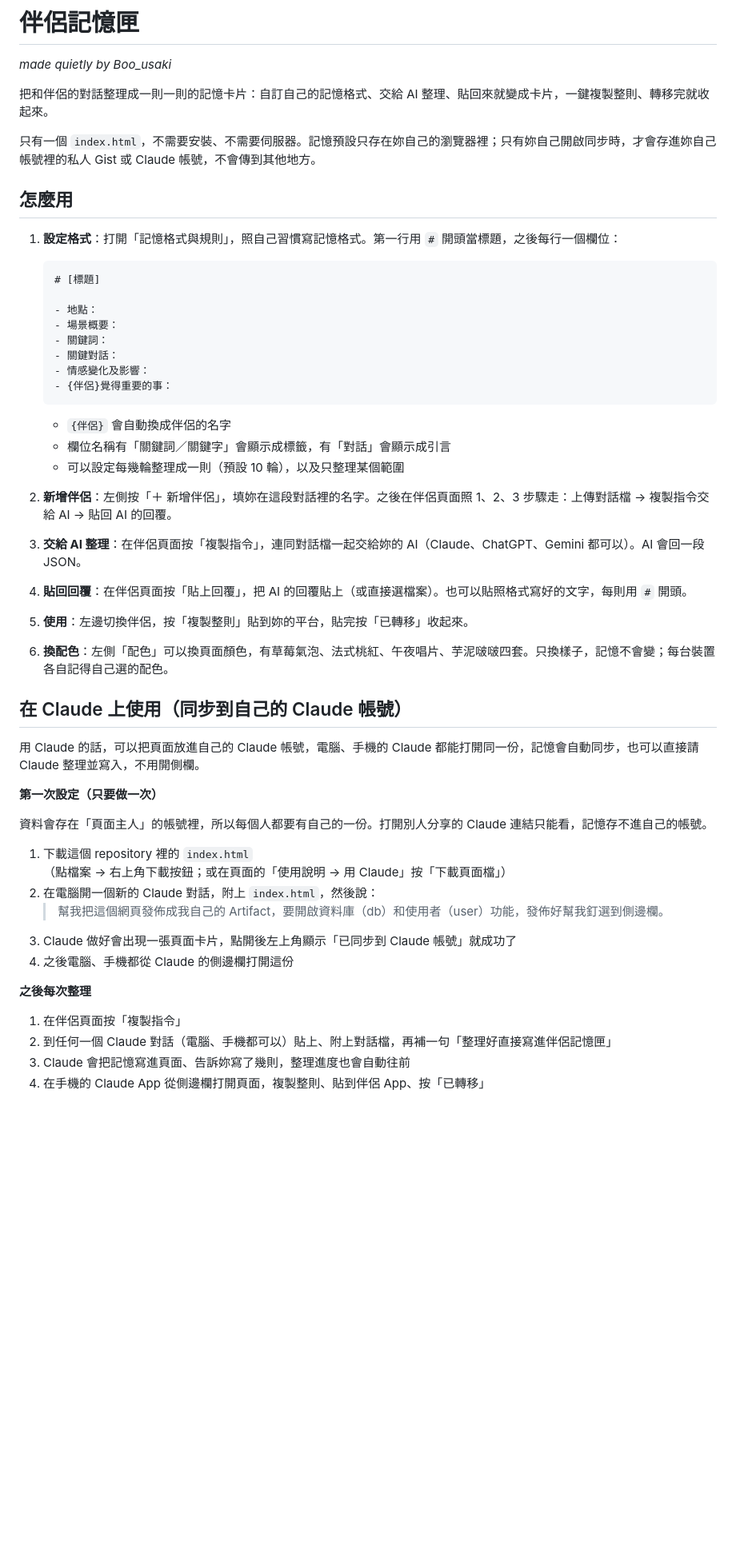
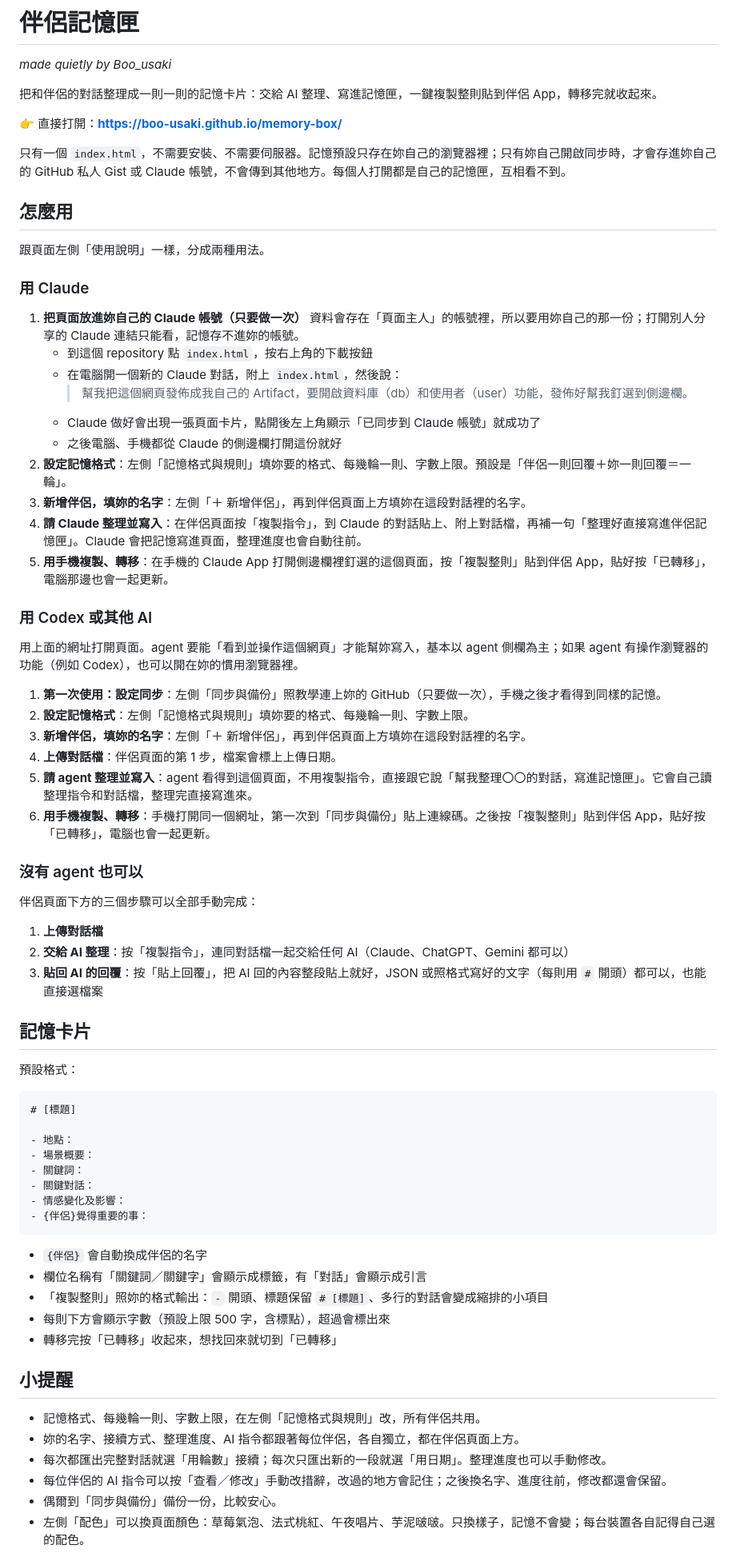
Before and after one commit to boo-usaki/LoveyDovey-memory-box, a Markdown page: README.md, the part around one of its changes. Shown at 80% size. GitHub-like rendering; blank space fills up the shorter version.

Commit message:
README：照頁面使用說明重寫流程
Co-Authored-By: Claude Opus 5.5 <noreply@anthropic.com>
Claude-Session: https://claude.ai/code/session_01XJ2iWNXmCM6p5jYGgu5S4c

````diff
--- a/README.md
+++ b/README.md
@@ -2,57 +2,76 @@
 
 *made quietly by Boo_usaki*
 
-把和伴侶的對話整理成一則一則的記憶卡片：自訂自己的記憶格式、交給 AI 整理、貼回來就變成卡片，一鍵複製整則、轉移完就收起來。
+把和伴侶的對話整理成一則一則的記憶卡片：交給 AI 整理、寫進記憶匣，一鍵複製整則貼到伴侶 App，轉移完就收起來。
 
-只有一個 `index.html`，不需要安裝、不需要伺服器。記憶預設只存在妳自己的瀏覽器裡；只有妳自己開啟同步時，才會存進妳自己帳號裡的私人 Gist 或 Claude 帳號，不會傳到其他地方。
+👉 直接打開：**https://boo-usaki.github.io/memory-box/**
+
+只有一個 `index.html`，不需要安裝、不需要伺服器。記憶預設只存在妳自己的瀏覽器裡；只有妳自己開啟同步時，才會存進妳自己的 GitHub 私人 Gist 或 Claude 帳號，不會傳到其他地方。每個人打開都是自己的記憶匣，互相看不到。
 
 ## 怎麼用
 
-1. **設定格式**：打開「記憶格式與規則」，照自己習慣寫記憶格式。第一行用 `#` 開頭當標題，之後每行一個欄位：
+跟頁面左側「使用說明」一樣，分成兩種用法。
 
-   ```
-   # [標題]
+### 用 Claude
 
-   - 地點：
-   - 場景概要：
-   - 關鍵詞：
-   - 關鍵對話：
-   - 情感變化及影響：
-   - {伴侶}覺得重要的事：
-   ```
+1. **把頁面放進妳自己的 Claude 帳號（只要做一次）**
+   資料會存在「頁面主人」的帳號裡，所以要用妳自己的那一份；打開別人分享的 Claude 連結只能看，記憶存不進妳的帳號。
+   - 到這個 repository 點 `index.html`，按右上角的下載按鈕
+   - 在電腦開一個新的 Claude 對話，附上 `index.html`，然後說：
+     > 幫我把這個網頁發佈成我自己的 Artifact，要開啟資料庫（db）和使用者（user）功能，發佈好幫我釘選到側邊欄。
+   - Claude 做好會出現一張頁面卡片，點開後左上角顯示「已同步到 Claude 帳號」就成功了
+   - 之後電腦、手機都從 Claude 的側邊欄打開這份就好
+2. **設定記憶格式**：左側「記憶格式與規則」填妳要的格式、每幾輪一則、字數上限。預設是「伴侶一則回覆＋妳一則回覆＝一輪」。
+3. **新增伴侶，填妳的名字**：左側「＋ 新增伴侶」，再到伴侶頁面上方填妳在這段對話裡的名字。
+4. **請 Claude 整理並寫入**：在伴侶頁面按「複製指令」，到 Claude 的對話貼上、附上對話檔，再補一句「整理好直接寫進伴侶記憶匣」。Claude 會把記憶寫進頁面，整理進度也會自動往前。
+5. **用手機複製、轉移**：在手機的 Claude App 打開側邊欄裡釘選的這個頁面，按「複製整則」貼到伴侶 App，貼好按「已轉移」，電腦那邊也會一起更新。
 
-   - `{伴侶}` 會自動換成伴侶的名字
-   - 欄位名稱有「關鍵詞／關鍵字」會顯示成標籤，有「對話」會顯示成引言
-   - 可以設定每幾輪整理成一則（預設 10 輪），以及只整理某個範圍
+### 用 Codex 或其他 AI
 
-2. **新增伴侶**：左側按「＋ 新增伴侶」，填妳在這段對話裡的名字。之後在伴侶頁面照 1、2、3 步驟走：上傳對話檔 → 複製指令交給 AI → 貼回 AI 的回覆。
+用上面的網址打開頁面。agent 要能「看到並操作這個網頁」才能幫妳寫入，基本以 agent 側欄為主；如果 agent 有操作瀏覽器的功能（例如 Codex），也可以開在妳的慣用瀏覽器裡。
 
-3. **交給 AI 整理**：在伴侶頁面按「複製指令」，連同對話檔一起交給妳的 AI（Claude、ChatGPT、Gemini 都可以）。AI 會回一段 JSON。
+1. **第一次使用：設定同步**：左側「同步與備份」照教學連上妳的 GitHub（只要做一次），手機之後才看得到同樣的記憶。
+2. **設定記憶格式**：左側「記憶格式與規則」填妳要的格式、每幾輪一則、字數上限。
+3. **新增伴侶，填妳的名字**：左側「＋ 新增伴侶」，再到伴侶頁面上方填妳在這段對話裡的名字。
+4. **上傳對話檔**：伴侶頁面的第 1 步，檔案會標上上傳日期。
+5. **請 agent 整理並寫入**：agent 看得到這個頁面，不用複製指令，直接跟它說「幫我整理〇〇的對話，寫進記憶匣」。它會自己讀整理指令和對話檔，整理完直接寫進來。
+6. **用手機複製、轉移**：手機打開同一個網址，第一次到「同步與備份」貼上連線碼。之後按「複製整則」貼到伴侶 App，貼好按「已轉移」，電腦也會一起更新。
 
-4. **貼回回覆**：在伴侶頁面按「貼上回覆」，把 AI 的回覆貼上（或直接選檔案）。也可以貼照格式寫好的文字，每則用 `#` 開頭。
+### 沒有 agent 也可以
 
-5. **使用**：左邊切換伴侶，按「複製整則」貼到妳的平台，貼完按「已轉移」收起來。
+伴侶頁面下方的三個步驟可以全部手動完成：
 
-6. **換配色**：左側「配色」可以換頁面顏色，有草莓氣泡、法式桃紅、午夜唱片、芋泥啵啵四套。只換樣子，記憶不會變；每台裝置各自記得自己選的配色。
+1. **上傳對話檔**
+2. **交給 AI 整理**：按「複製指令」，連同對話檔一起交給任何 AI（Claude、ChatGPT、Gemini 都可以）
+3. **貼回 AI 的回覆**：按「貼上回覆」，把 AI 回的內容整段貼上就好，JSON 或照格式寫好的文字（每則用 `#` 開頭）都可以，也能直接選檔案
 
-## 在 Claude 上使用（同步到自己的 Claude 帳號）
+## 記憶卡片
 
-用 Claude 的話，可以把頁面放進自己的 Claude 帳號，電腦、手機的 Claude 都能打開同一份，記憶會自動同步，也可以直接請 Claude 整理並寫入，不用開側欄。
+預設格式：
 
-**第一次設定（只要做一次）**
+```
+# [標題]
 
-資料會存在「頁面主人」的帳號裡，所以每個人都要有自己的一份。打開別人分享的 Claude 連結只能看，記憶存不進自己的帳號。
+- 地點：
+- 場景概要：
+- 關鍵詞：
+- 關鍵對話：
+- 情感變化及影響：
+- {伴侶}覺得重要的事：
+```
 
-1. 下載這個 repository 裡的 `index.html`（點檔案 → 右上角下載按鈕；或在頁面的「使用說明 → 用 Claude」按「下載頁面檔」）
-2. 在電腦開一個新的 Claude 對話，附上 `index.html`，然後說：
-   > 幫我把這個網頁發佈成我自己的 Artifact，要開啟資料庫（db）和使用者（user）功能，發佈好幫我釘選到側邊欄。
-3. Claude 做好會出現一張頁面卡片，點開後左上角顯示「已同步到 Claude 帳號」就成功了
-4. 之後電腦、手機都從 Claude 的側邊欄打開這份
+- `{伴侶}` 會自動換成伴侶的名字
+- 欄位名稱有「關鍵詞／關鍵字」會顯示成標籤，有「對話」會顯示成引言
+- 「複製整則」照妳的格式輸出：`-` 開頭、標題保留 `# [標題]`、多行的對話會變成縮排的小項目
+- 每則下方會顯示字數（預設上限 500 字，含標點），超過會標出來
+- 轉移完按「已轉移」收起來，想找回來就切到「已轉移」
 
-**之後每次整理**
+## 小提醒
 
-1. 在伴侶頁面按「複製指令」
-2. 到任何一個 Claude 對話（電腦、手機都可以）貼上、附上對話檔，再補一句「整理好直接寫進伴侶記憶匣」
-3. Claude 會把記憶寫進頁面、告訴妳寫了幾則，整理進度也會自動往前
-4. 在手機的 Claude App 從側邊欄打開頁面，複製整則、貼到伴侶 App、按「已轉移」
+- 記憶格式、每幾輪一則、字數上限，在左側「記憶格式與規則」改，所有伴侶共用。
+- 妳的名字、接續方式、整理進度、AI 指令都跟著每位伴侶，各自獨立，都在伴侶頁面上方。
+- 每次都匯出完整對話就選「用輪數」接續；每次只匯出新的一段就選「用日期」。整理進度也可以手動修改。
+- 每位伴侶的 AI 指令可以按「查看／修改」手動改措辭，改過的地方會記住；之後換名字、進度往前，修改都還會保留。
+- 偶爾到「同步與備份」備份一份，比較安心。
+- 左側「配色」可以換頁面顏色：草莓氣泡、法式桃紅、午夜唱片、芋泥啵啵。只換樣子，記憶不會變；每台裝置各自記得自己選的配色。
 
````
Also changed, not shown: other parts of README.md (+11 -34 lines).
